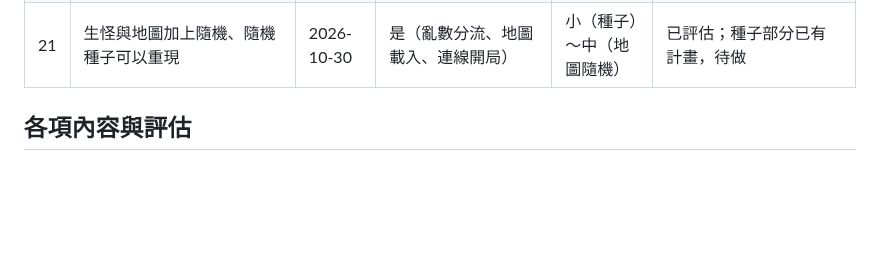
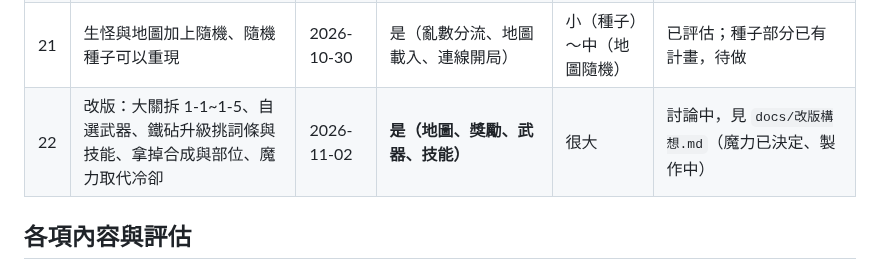
Before and after one commit to alex86106pig/Cubeborn, a Markdown page: docs/想法清單.md, the part around the change. GitHub-like rendering; blank space fills up the shorter version.

Commit message:
改版構想：記下 1-1~1-5、自選武器、鐵砧升級、魔力取代冷卻等討論（docs/改版構想.md）
Co-Authored-By: Claude Opus 5.5 <noreply@anthropic.com>

```diff
--- a/docs/想法清單.md
+++ b/docs/想法清單.md
@@ -29,6 +29,7 @@
 | 19 | 局外成長要素（要不要登入？） | 2026-10-24 | **是（存檔）** | 大 | 已評估 |
 | 20 | 遊戲還不好玩：兩場體驗差不多，缺 build 深度與局內質變（武器當背包、技能鑲在武器上） | 2026-10-29 | **是（背包、道具、武器、技能的資料與介面）** | 很大 | 已決定（2026-10-30，設計方向「玩家拿到的東西」），製作中 |
 | 21 | 生怪與地圖加上隨機、隨機種子可以重現 | 2026-10-30 | 是（亂數分流、地圖載入、連線開局） | 小（種子）～中（地圖隨機） | 已評估；種子部分已有計畫，待做 |
+| 22 | 改版：大關拆 1-1~1-5、自選武器、鐵砧升級挑詞條與技能、拿掉合成與部位、魔力取代冷卻 | 2026-11-02 | **是（地圖、獎勵、武器、技能）** | 很大 | 討論中，見 `docs/改版構想.md`（魔力已決定、製作中） |
 
 ## 各項內容與評估
 
```
Also changed, not shown: docs/改版構想.md (added, +47 -0 lines), docs/進度.md (+1 -1 lines).
